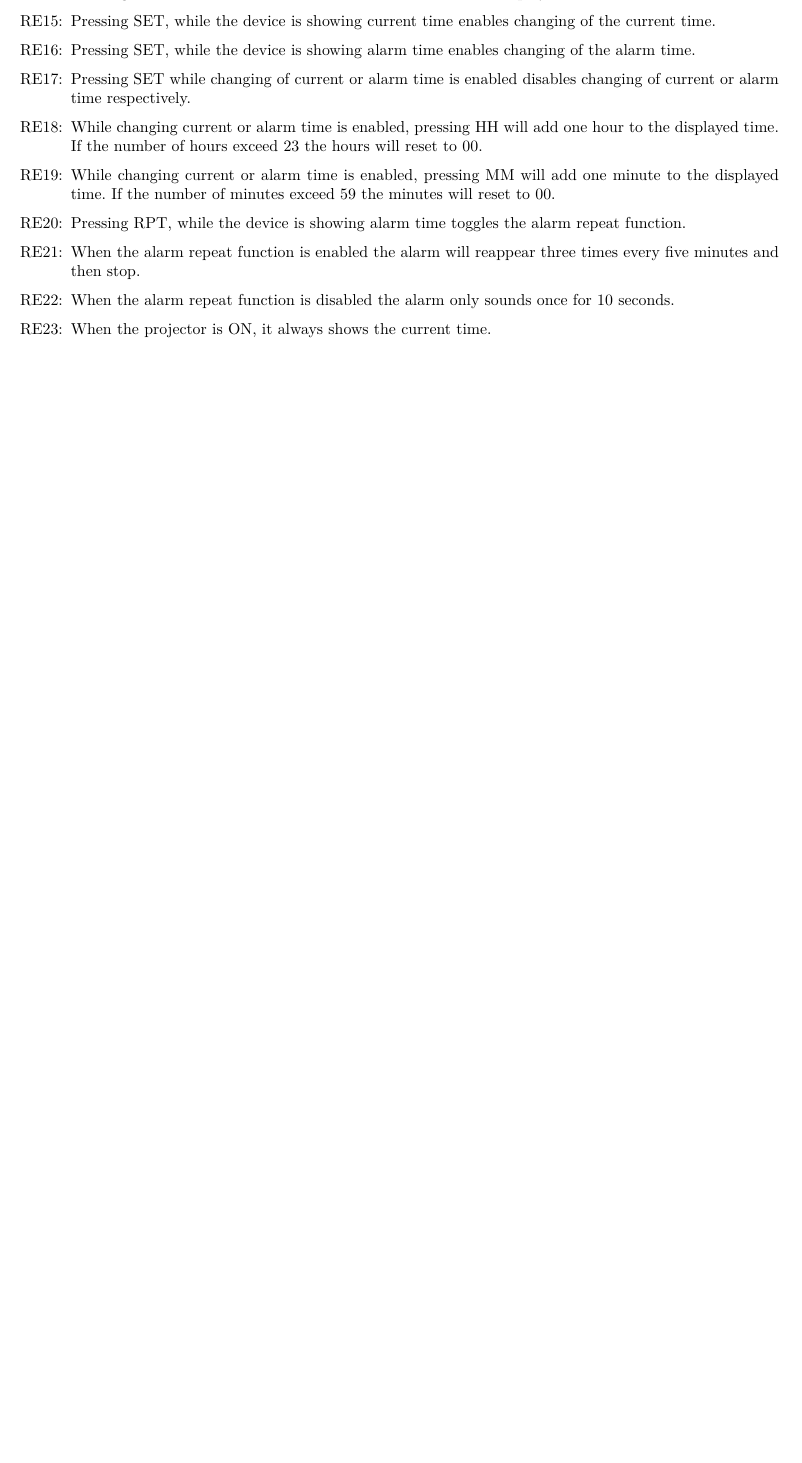
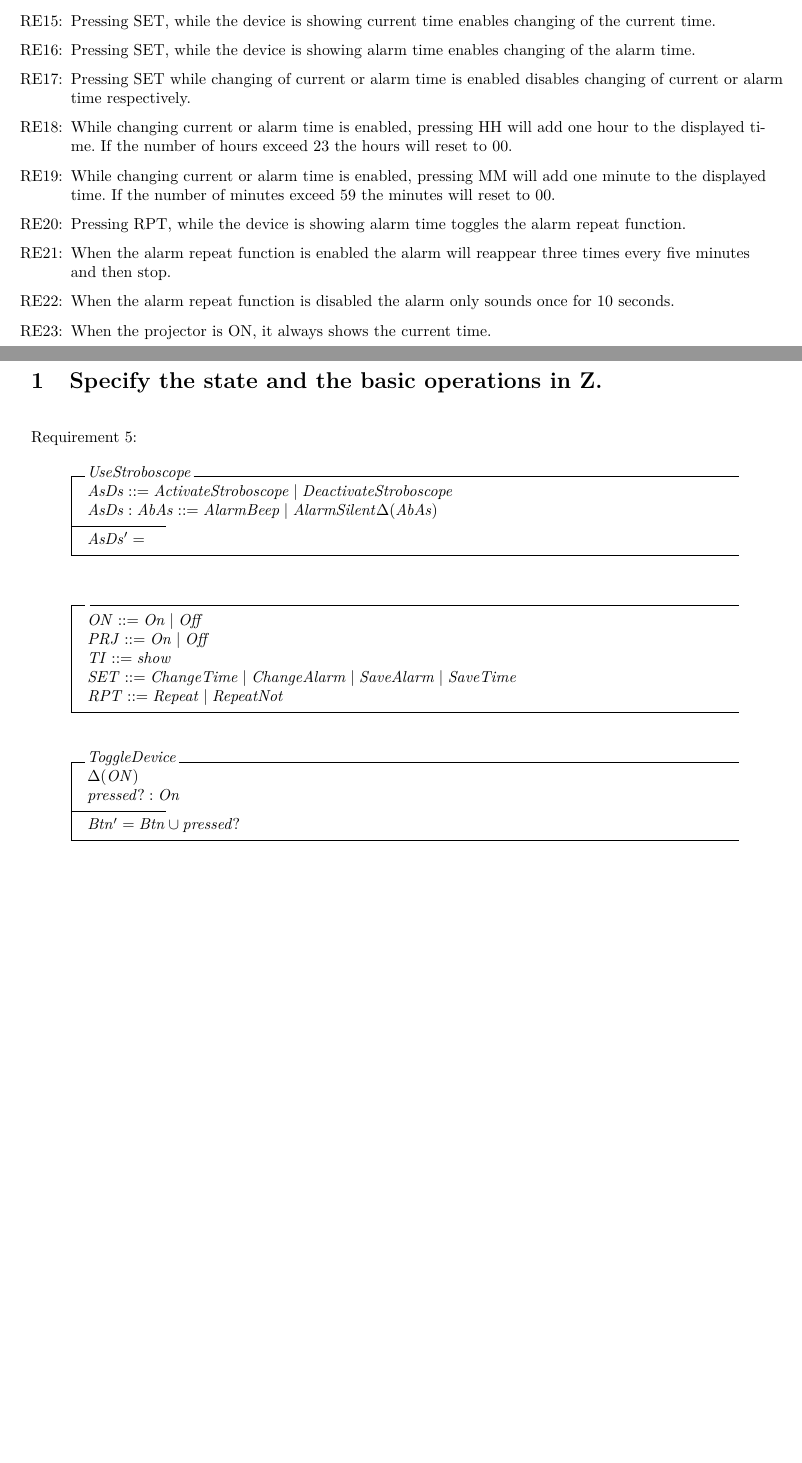
Before and after one commit to Limro/TISOEP, a LaTeX problem sheet (Assignment2/Main_Assignment2.tex, which reads Assignment2/Preamble.tex, Assignment2/Z.tex): part of the page before the commit and two parts of pages 1 and 2 of 2 after it, the two joined at a grey line, cut so that both start at the same text, the shorter picture padded with empty space. Compiled offline with pdfLaTeX.

Commit message:
Add Z notation and packages for it

```diff
--- a/Assignment2/Main_Assignment2.tex
+++ b/Assignment2/Main_Assignment2.tex
@@ -8,7 +8,7 @@
 \maketitle
 
 \subfile{Requirements}
-
+\subfile{Z}
 
 
 
--- a/Assignment2/Preamble.tex
+++ b/Assignment2/Preamble.tex
@@ -11,7 +11,8 @@
 \input{../Modules/TikzSetup}
 \input{../Modules/ParagraphSetup}
 %\input{../Modules/MemoirSetup}
-
+\usepackage{zed-csp}
+\usepackage[document]{ragged2e}
 \usepackage[left=3cm,right=2cm,top=2.5cm,bottom=2cm]{geometry}
 \setlength\parindent{0pt} %No indent
 \setlength\parskip{12pt}
--- /dev/null
+++ b/Assignment2/Z.tex
@@ -0,0 +1,44 @@
+%!TEX root = Main_Assignment2.tex
+\documentclass[Main_Assignment2]{subfiles}
+
+
+
+\begin{document}
+\section{Specify the state and the basic operations in Z.}
+
+Requirement 5:
+\begin{schema}{UseStroboscope}
+AsDs ::= ActivateStroboscope | DeactivateStroboscope \\
+AsDs :
+AbAs ::= AlarmBeep | AlarmSilent
+\Delta (AbAs)
+\where
+AsDs' =
+\end{schema}
+
+\begin{schema}{}
+ON ::= On | Off  \\
+PRJ ::= On | Off \\
+TI ::= show  \\
+SET ::= ChangeTime | ChangeAlarm | SaveAlarm | SaveTime \\
+RPT ::= Repeat | RepeatNot
+\end{schema}
+
+\begin{schema}{ToggleDevice}
+\Delta (ON) \\
+pressed? : On
+\where
+Btn' = Btn \cup {pressed?}
+\end{schema}
+
+
+
+
+
+
+
+
+
+
+
+\end{document}
```
